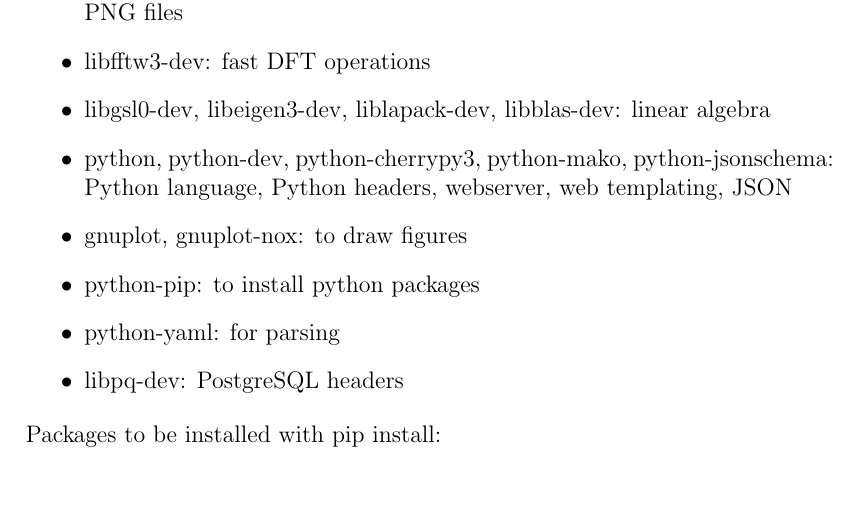
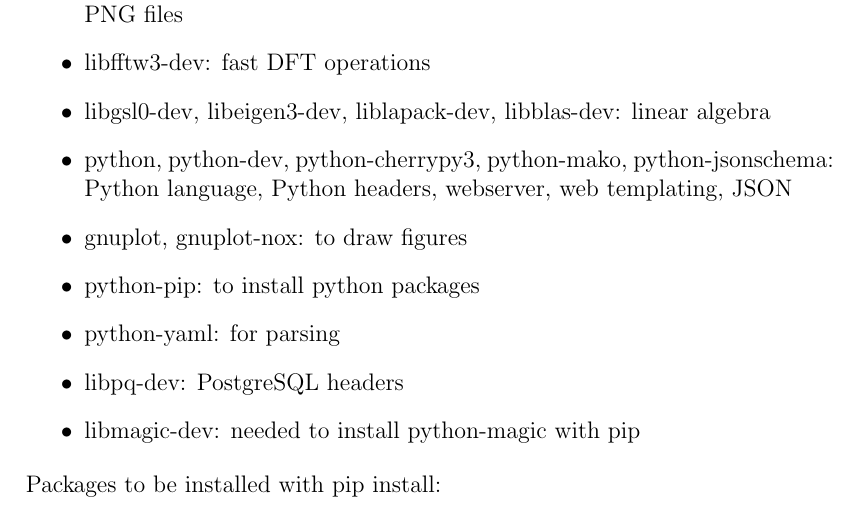
Before and after one commit to ipol-journal/ipolDevel, a LaTeX document (doc/system/ipol.tex): part of page 32 of 37, cut so that both start at the same text. Compiled offline with pdfLaTeX.

Commit message:
[doc] Added libmagic-dev to the list of packages to install with apt-get

```diff
--- a/doc/system/ipol.tex
+++ b/doc/system/ipol.tex
@@ -200,6 +200,7 @@
 \item python-pip: to install python packages
 \item python-yaml: for parsing
 \item libpq-dev: PostgreSQL headers
+\item libmagic-dev: needed to install python-magic with pip
 \end{itemize}
 Packages to be installed with pip install:
 \begin{itemize}
```
